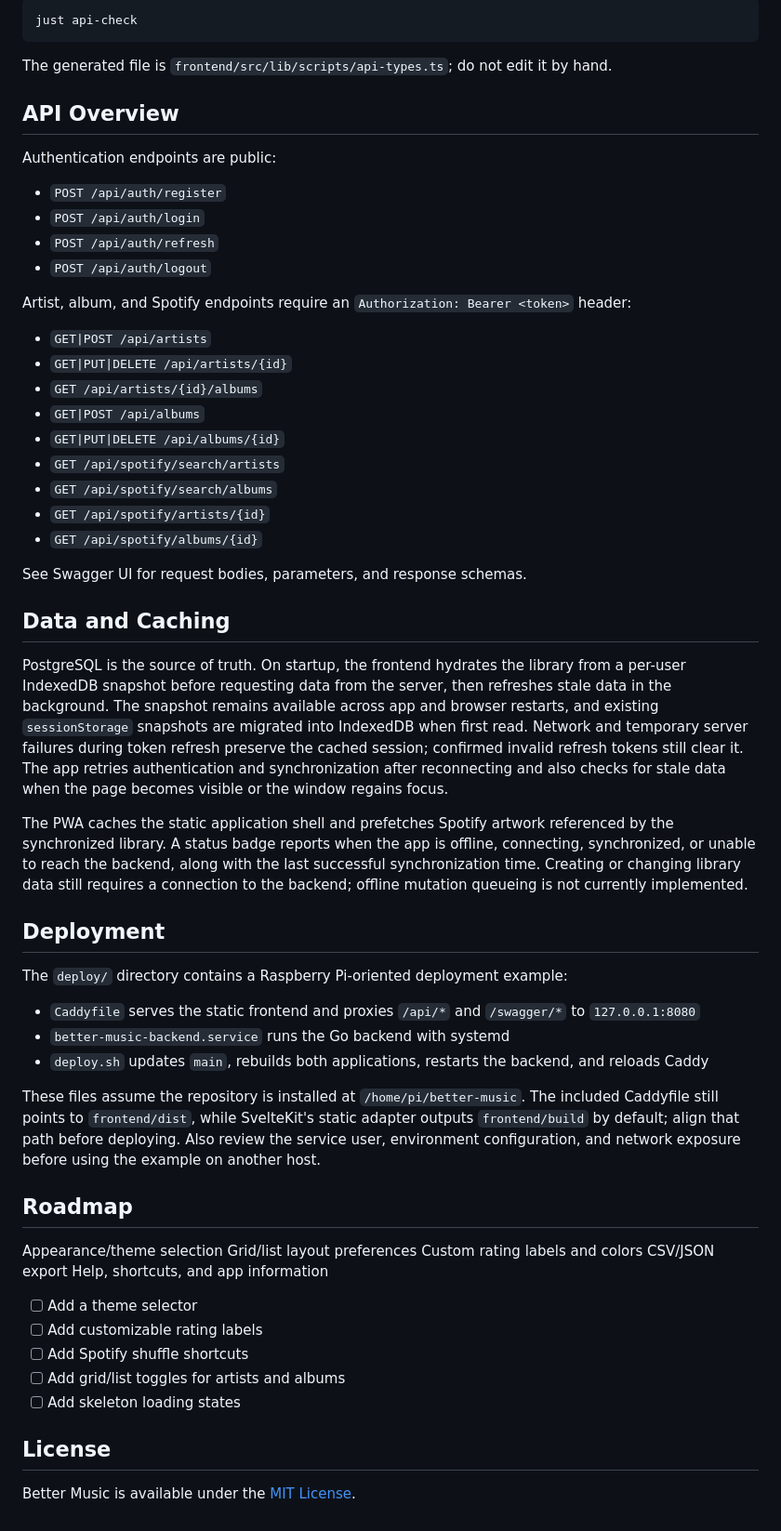
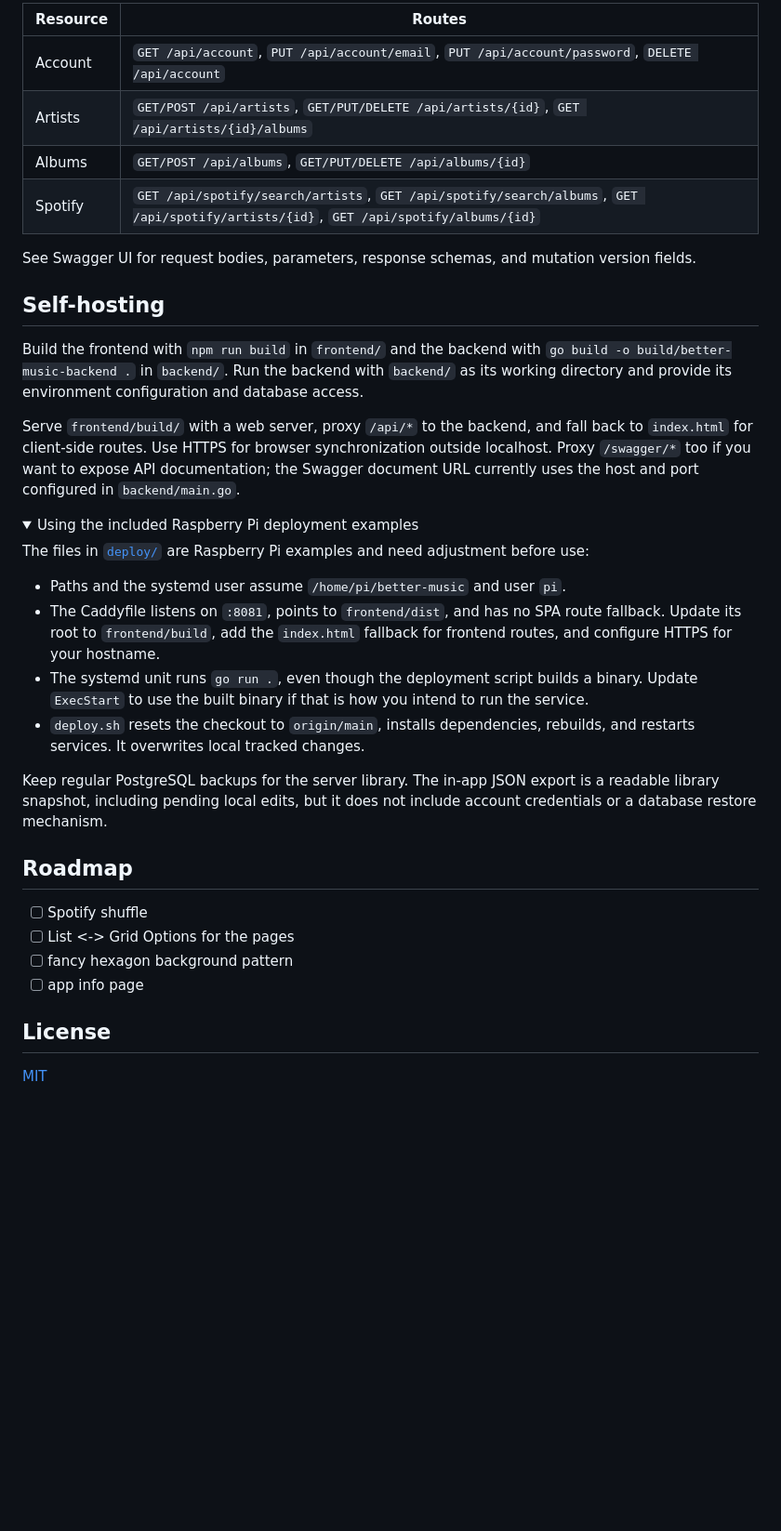
Before and after one commit to Chanadu/better-music, a Markdown page: README.md, the part around one of its changes. Shown at 93% size. Rendered like a GitHub page; folded sections open; blank space fills up the shorter version.

````diff
--- a/README.md
+++ b/README.md
@@ -166,63 +212,41 @@ Verify that the generated frontend types are current with:
 
-```bash
-just api-check
-```
+| Resource | Routes |
+| --- | --- |
+| Account | `GET /api/account`, `PUT /api/account/email`, `PUT /api/account/password`, `DELETE /api/account` |
+| Artists | `GET/POST /api/artists`, `GET/PUT/DELETE /api/artists/{id}`, `GET /api/artists/{id}/albums` |
+| Albums | `GET/POST /api/albums`, `GET/PUT/DELETE /api/albums/{id}` |
+| Spotify | `GET /api/spotify/search/artists`, `GET /api/spotify/search/albums`, `GET /api/spotify/artists/{id}`, `GET /api/spotify/albums/{id}` |
 
-The generated file is `frontend/src/lib/scripts/api-types.ts`; do not edit it by hand.
+See Swagger UI for request bodies, parameters, response schemas, and mutation version fields.
 
-## API Overview
+</details>
 
-Authentication endpoints are public:
+## Self-hosting
 
-- `POST /api/auth/register`
-- `POST /api/auth/login`
-- `POST /api/auth/refresh`
-- `POST /api/auth/logout`
+Build the frontend with `npm run build` in `frontend/` and the backend with `go build -o build/better-music-backend .` in `backend/`. Run the backend with `backend/` as its working directory and provide its environment configuration and database access.
 
-Artist, album, and Spotify endpoints require an `Authorization: Bearer <token>` header:
+Serve `frontend/build/` with a web server, proxy `/api/*` to the backend, and fall back to `index.html` for client-side routes. Use HTTPS for browser synchronization outside localhost. Proxy `/swagger/*` too if you want to expose API documentation; the Swagger document URL currently uses the host and port configured in `backend/main.go`.
 
-- `GET|POST /api/artists`
-- `GET|PUT|DELETE /api/artists/{id}`
-- `GET /api/artists/{id}/albums`
-- `GET|POST /api/albums`
-- `GET|PUT|DELETE /api/albums/{id}`
-- `GET /api/spotify/search/artists`
-- `GET /api/spotify/search/albums`
-- `GET /api/spotify/artists/{id}`
-- `GET /api/spotify/albums/{id}`
+<details>
+<summary>Using the included Raspberry Pi deployment examples</summary>
 
-See Swagger UI for request bodies, parameters, and response schemas.
+The files in [`deploy/`](deploy/) are Raspberry Pi examples and need adjustment before use:
 
-## Data and Caching
+- Paths and the systemd user assume `/home/pi/better-music` and user `pi`.
+- The Caddyfile listens on `:8081`, points to `frontend/dist`, and has no SPA route fallback. Update its root to `frontend/build`, add the `index.html` fallback for frontend routes, and configure HTTPS for your hostname.
+- The systemd unit runs `go run .`, even though the deployment script builds a binary. Update `ExecStart` to use the built binary if that is how you intend to run the service.
+- `deploy.sh` resets the checkout to `origin/main`, installs dependencies, rebuilds, and restarts services. It overwrites local tracked changes.
 
-PostgreSQL is the source of truth. On startup, the frontend hydrates the library from a per-user IndexedDB snapshot before requesting data from the server, then refreshes stale data in the background. The snapshot remains available across app and browser restarts, and existing `sessionStorage` snapshots are migrated into IndexedDB when first read. Network and temporary server failures during token refresh preserve the cached session; confirmed invalid refresh tokens still clear it. The app retries authentication and synchronization after reconnecting and also checks for stale data when the page becomes visible or the window regains focus.
+</details>
 
-The PWA caches the static application shell and prefetches Spotify artwork referenced by the synchronized library. A status badge reports when the app is offline, connecting, synchronized, or unable to reach the backend, along with the last successful synchronization time. Creating or changing library data still requires a connection to the backend; offline mutation queueing is not currently implemented.
-
-## Deployment
-
-The `deploy/` directory contains a Raspberry Pi-oriented deployment example:
-
-- `Caddyfile` serves the static frontend and proxies `/api/*` and `/swagger/*` to `127.0.0.1:8080`
-- `better-music-backend.service` runs the Go backend with systemd
-- `deploy.sh` updates `main`, rebuilds both applications, restarts the backend, and reloads Caddy
-
-These files assume the repository is installed at `/home/pi/better-music`. The included Caddyfile still points to `frontend/dist`, while SvelteKit's static adapter outputs `frontend/build` by default; align that path before deploying. Also review the service user, environment configuration, and network exposure before using the example on another host.
+Keep regular PostgreSQL backups for the server library. The in-app JSON export is a readable library snapshot, including pending local edits, but it does not include account credentials or a database restore mechanism.
 
 ## Roadmap
 
-Appearance/theme selection
-Grid/list layout preferences
-Custom rating labels and colors
-CSV/JSON export
-Help, shortcuts, and app information
-
-- [ ] Add a theme selector
-- [ ] Add customizable rating labels
-- [ ] Add Spotify shuffle shortcuts
-- [ ] Add grid/list toggles for artists and albums
-- [ ] Add skeleton loading states
-
+- [ ] Spotify shuffle
+- [ ] List <-> Grid Options for the pages
+- [ ] fancy hexagon background pattern
+- [ ] app info page
 ## License
 
-Better Music is available under the [MIT License](./LICENSE).
+[MIT](LICENSE)
````
Also changed, not shown: other parts of README.md (+133 -87 lines).
